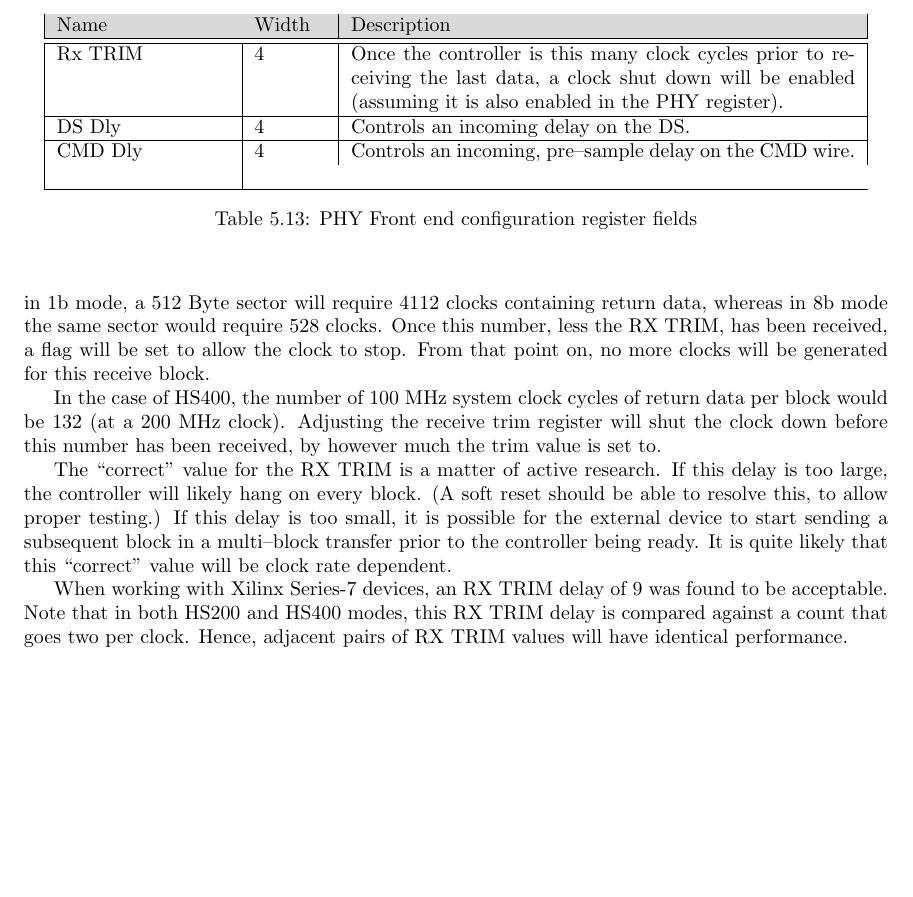
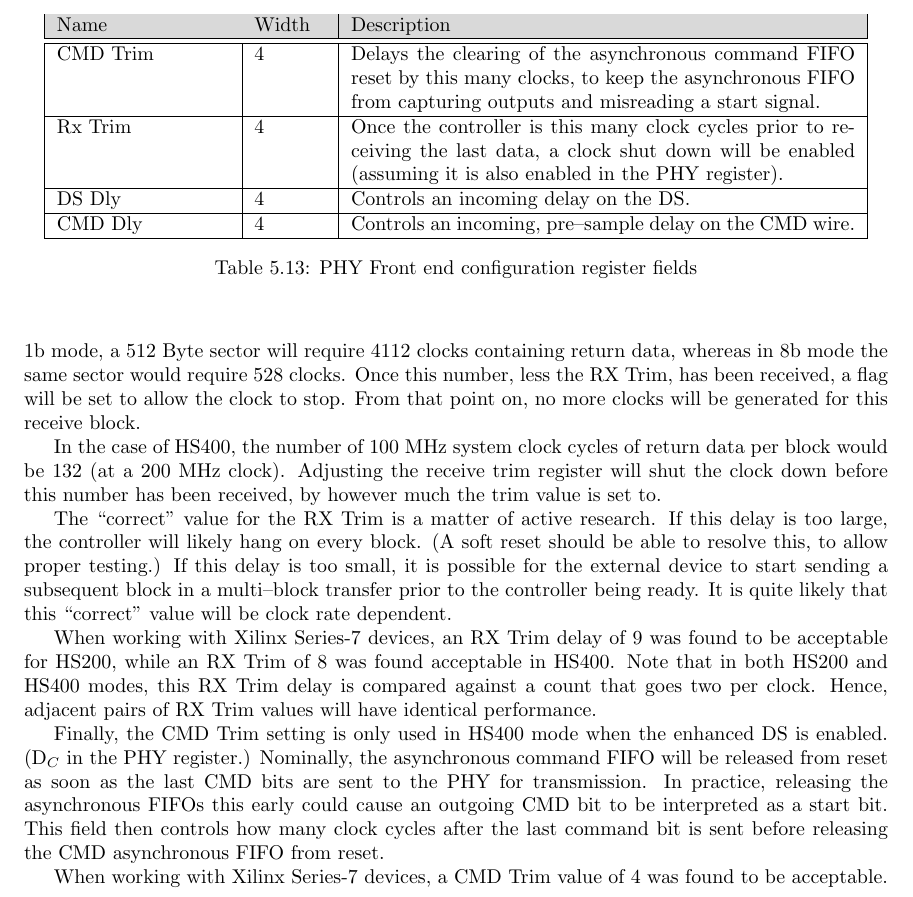
Before and after one commit to ZipCPU/sdspi, a LaTeX thesis (doc/src/sdio.tex): part of page 50 of 56, cut so that both start at the same text, the shorter picture padded with empty space. Compiled offline with LaTeX, dvips and Ghostscript.

Commit message:
NEW: CMD TRIM, for geteting HS400 enhanced DS working
(Yes, enhanced DS now works in H/S)
FIX: Extended the front end busy clock count by 2, to
  account for rthe output to input delay time
FIX: Front end SERDES debug now clears RXSTRB if !AD_VALID, to make
  it easier to comprehend ILA traces
emmcdrv upgraded to match tested/proven eth10g performance

```diff
--- a/doc/src/sdio.tex
+++ b/doc/src/sdio.tex
@@ -2483,11 +2484,15 @@ and Tbl.~\ref{tbl:PHY},
 %% {{{
 \begin{tabular}{|p{1.2in}|p{0.5in}|p{3.5in}|}\hline
 	\rowcolor[gray]{0.85} Name & Width & Description\\\hline\hline
-Rx TRIM & 4 & Once the controller is this many clock cycles prior to receiving
+CMD Trim & 4 & Delays the clearing of the asynchronous command FIFO reset
+	by this many clocks, to keep the asynchronous FIFO from capturing
+	outputs and misreading a start signal.
+	\\\hline
+Rx Trim & 4 & Once the controller is this many clock cycles prior to receiving
 	the last data, a clock shut down will be enabled (assuming it is
 	also enabled in the PHY register).\\\hline
 DS Dly & 4 & Controls an incoming delay on the DS. \\\hline
-CMD Dly & 4 & Controls an incoming, pre--sample delay on the CMD wire.\\
+CMD Dly & 4 & Controls an incoming, pre--sample delay on the CMD wire.
 	\\\hline
 \end{tabular}
 %% }}}
@@ -2517,7 +2522,7 @@ data per block would be 132 (at a 200~MHz clock).  Adjusting the receive trim
 register will shut the clock down before this number has been received, by
 however much the trim value is set to.
 
-The ``correct'' value for the RX TRIM is a matter of active research.  If this
+The ``correct'' value for the RX Trim is a matter of active research.  If this
 delay is too large, the controller will likely hang on every block.  (A soft
 reset should be able to resolve this, to allow proper testing.)  If this delay
 is too small, it is possible for the external device to start sending a
@@ -2525,10 +2530,22 @@ subsequent block in a multi--block transfer prior to the controller being
 ready.  It is quite likely that this ``correct'' value will be clock rate
 dependent.
 
-When working with Xilinx Series-7 devices, an RX TRIM delay of 9 was found
-to be acceptable.  Note that in both HS200 and HS400 modes, this RX TRIM delay
-is compared against a count that goes two per clock.  Hence, adjacent pairs
-of RX TRIM values will have identical performance.
+When working with Xilinx Series-7 devices, an RX Trim delay of 9 was found
+to be acceptable for HS200, while an RX Trim of 8 was found acceptable in
+HS400.  Note that in both HS200 and HS400 modes, this RX Trim delay is
+compared against a count that goes two per clock.  Hence, adjacent pairs
+of RX Trim values will have identical performance.
+
+Finally, the CMD Trim setting is only used in HS400 mode when the enhanced
+DS is enabled. (D$_C$ in the PHY register.)  Nominally, the asynchronous
+command FIFO will be released from reset as soon as the last CMD bits are
+sent to the PHY for transmission.  In practice, releasing the asynchronous
+FIFOs this early could cause an outgoing CMD bit to be interpreted as a start
+bit.  This field then controls how many clock cycles after the last command
+bit is sent before releasing the CMD asynchronous FIFO from reset.
+
+When working with Xilinx Series-7 devices, a CMD Trim value of 4 was found
+to be acceptable.
 %% }}}
 
 %% }}}
```
Also changed, not shown: README.md, doc/sdio.pdf, doc/src/sdio.tex (11 more changed lines), 8 other files.
